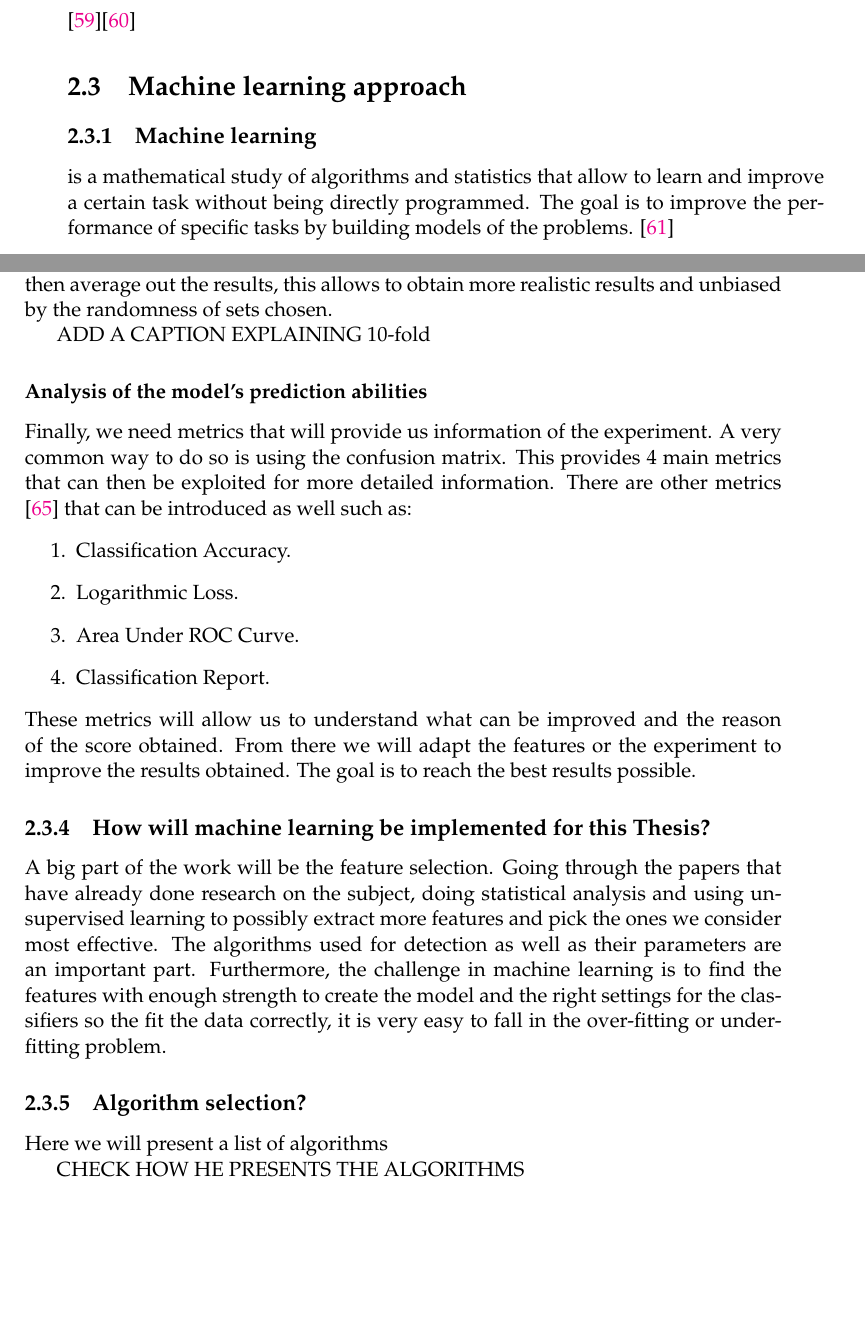
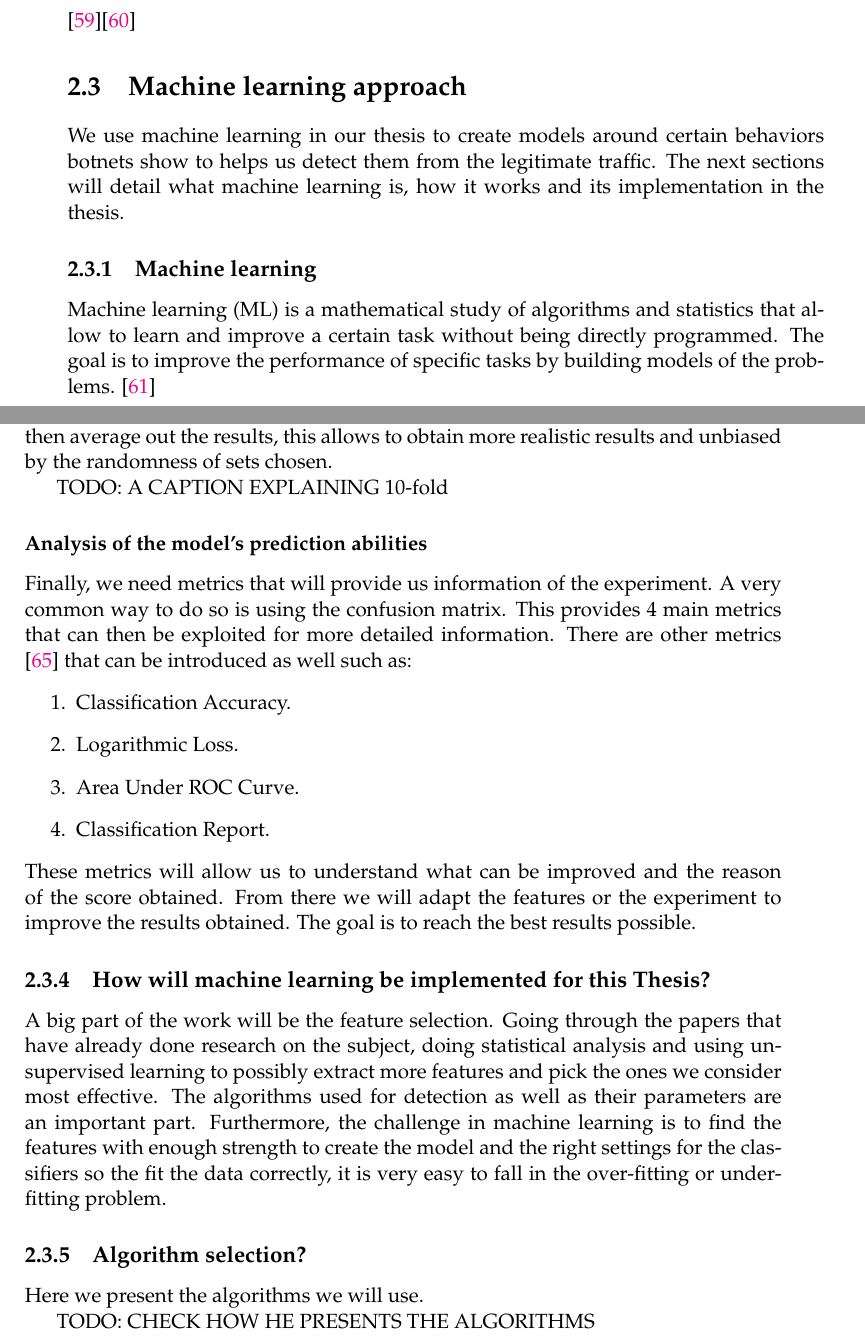
Before and after one commit to gtionogu/MasterThesisReport, a LaTeX thesis (memoire.tex, which reads Chapters/Chapter2.tex): two parts of pages 38 and 41 of 67, joined at a grey line, cut so that both start at the same text, the shorter picture padded with empty space. Compiled offline with pdfLaTeX.

Commit message:
minor thesis corrections

```diff
--- a/Chapters/Chapter2.tex
+++ b/Chapters/Chapter2.tex
@@ -400,7 +400,9 @@ IMAGE tunneling (cf /img)
 
 
 \section{Machine learning approach}
-\subsection{Machine learning} is a mathematical study of algorithms and statistics that allow to learn and improve a certain task without being directly programmed. The goal is to improve the performance of specific tasks by building models of the problems. \cite{ml-def}
+We use machine learning in our thesis to create models around certain behaviors botnets show to helps us detect them from the legitimate traffic. The next sections will detail what machine learning is, how it works and its implementation in the thesis.
+\subsection{Machine learning}
+Machine learning (ML) is a mathematical study of algorithms and statistics that allow to learn and improve a certain task without being directly programmed. The goal is to improve the performance of specific tasks by building models of the problems. \cite{ml-def}
 
 \subsection{Machine learning for botnet detection}
 The goal of botnet detection is to distinguish which traffic is normal and which is malicious. We are interested in one of the tasks that machine learning algorithms excel at which is classification. After training the models, classification algorithms are able to predict the belonging of new data.
@@ -442,7 +444,7 @@ Supervised algorithms have been chosen for the modeling part of the problem but
 \subsubsection{Training and testing}
 We now have a balanced and clean dataset with the chosen features. The way models are tested is by dividing a dataset into 2 sets, one for training and one for testing. In addition to this approach, it is combined with a second technique which is the 10-fold cross validation\cite{10-fold}. The training set will be used initially by the algorithm to learn and the testing set will be used to contrast the accuracy of the learning and create a feedback loop. The way datasets are divided into the 2 sets are up to us, the standard is 90-10 to train on a larger portion of the dataset but have a testing set big enough to include most of the variations. The cross validation technique will repeat the experiment changing the the training and testing sets for 10 loops equally and then average out the results, this allows to obtain more realistic results and unbiased by the randomness of sets chosen.
 
-ADD A CAPTION EXPLAINING 10-fold
+TODO:  A CAPTION EXPLAINING 10-fold
 
 \subsubsection{Analysis of the model's prediction abilities}
 Finally, we need metrics that will provide us information of the experiment. A very common way to do so is using the confusion matrix. This provides 4 main metrics that can then be exploited for more detailed information. There are other metrics \cite{ml-metrics} that can be introduced as well such as:
@@ -458,9 +460,9 @@ These metrics will allow us to understand what can be improved and the reason of
 A big part of the work will be the feature selection. Going through the papers that have already done research on the subject, doing statistical analysis and using unsupervised learning to possibly extract more features and pick the ones we consider most effective. The algorithms used for detection as well as their parameters are an important part. Furthermore, the challenge in machine learning is to find the features with enough strength to create the model and the right settings for the classifiers so the fit the data correctly, it is very easy to fall in the over-fitting or under-fitting problem.
 
 \subsection{Algorithm selection?}
-Here we will present a list of algorithms
+Here we present the algorithms we will use.
 
-CHECK HOW HE PRESENTS THE ALGORITHMS
+TODO: CHECK HOW HE PRESENTS THE ALGORITHMS
 
 \subsubsection{K-Nearest Neighbor}
 kNN (k-Nearest Neighbor) is one of the simplest supervised machine learning algorithms.
```
Also changed, not shown: memoire.tex (+1 -0 lines), memoire.pdf, Chapters/Chapter2.tex (19 more changed lines).
